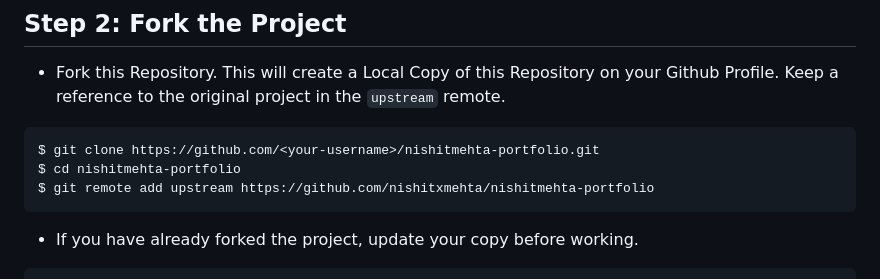
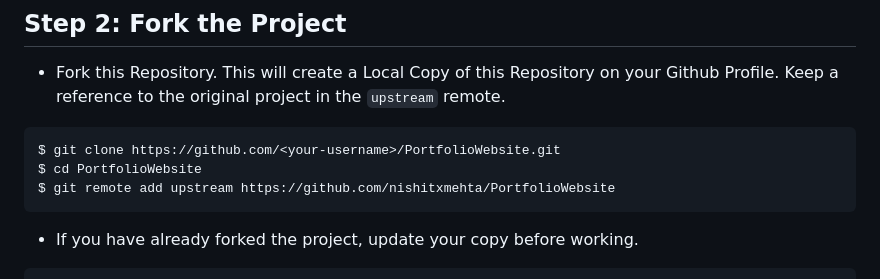
Before and after one commit to nishitxmehta/PortfolioWebsite, a Markdown page: README.md, the part around one of its changes. GitHub-like rendering.

````diff
--- a/README.md
+++ b/README.md
@@ -24,9 +24,9 @@
 ## Step 2: Fork the Project
 - Fork this Repository. This will create a Local Copy of this Repository on your Github Profile. Keep a reference to the original project in the `upstream` remote.
 ```
-$ git clone https://github.com/<your-username>/nishitmehta-portfolio.git
-$ cd nishitmehta-portfolio
-$ git remote add upstream https://github.com/nishitxmehta/nishitmehta-portfolio
+$ git clone https://github.com/<your-username>/PortfolioWebsite.git
+$ cd PortfolioWebsite
+$ git remote add upstream https://github.com/nishitxmehta/PortfolioWebsite
 ```
 
 - If you have already forked the project, update your copy before working.
````
Also changed, not shown: other parts of README.md (+3 -3 lines).
